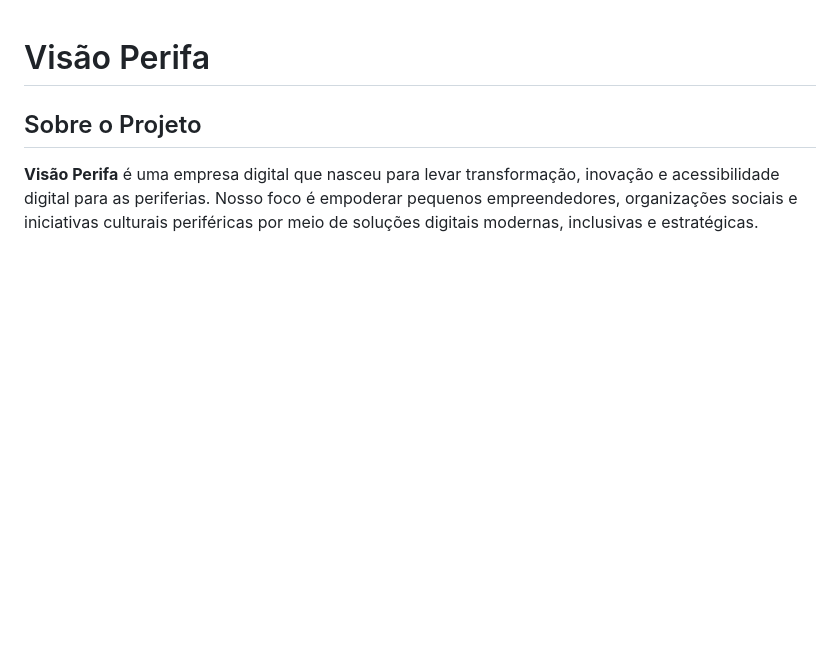
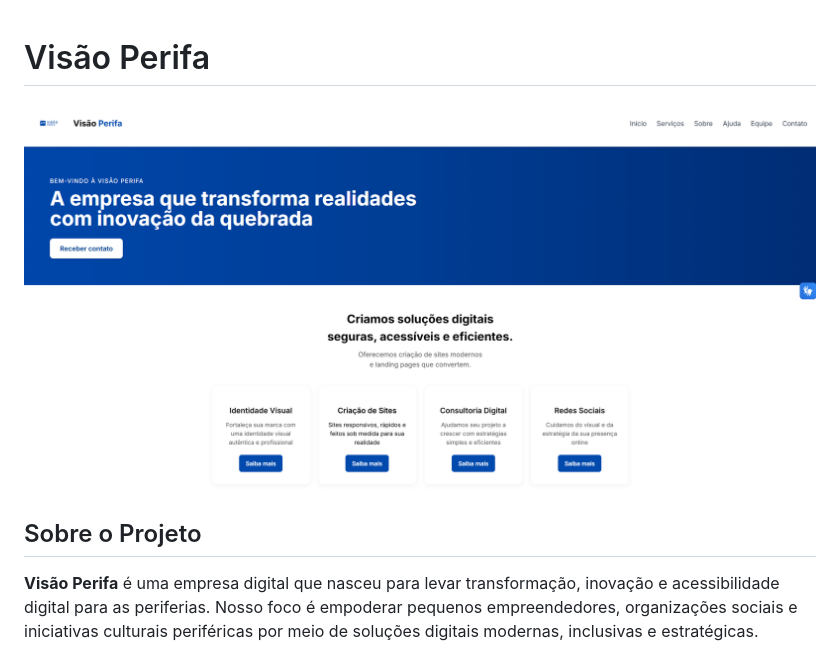
Before and after one commit to danielsantos011/tcc-ios-site-empresa, a Markdown page: README.md, the part around the change. Drawn GitHub-style; pictures changed too: assets/image.png (added); blank space fills up the shorter version.

```diff
--- a/README.md
+++ b/README.md
@@ -1,4 +1,6 @@
 # Visão Perifa
+
+![Visão Perifa - Print do Site](./assets/image.png)
 
 ## Sobre o Projeto
 
```
